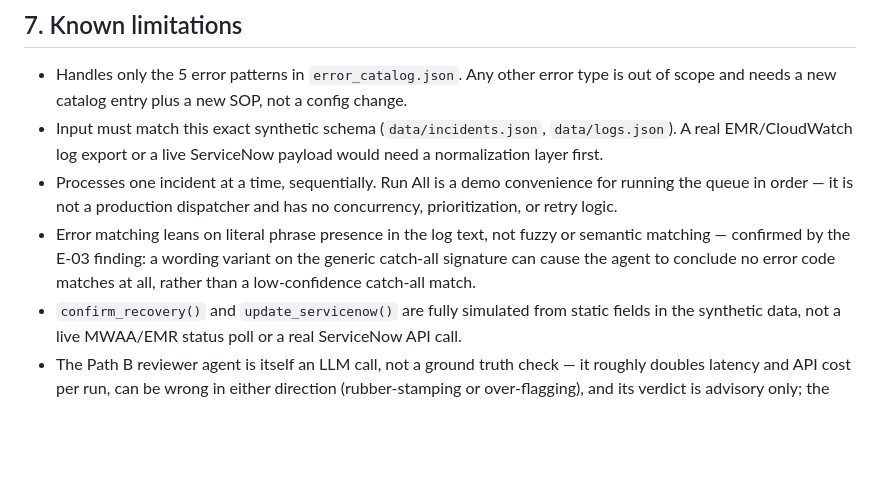
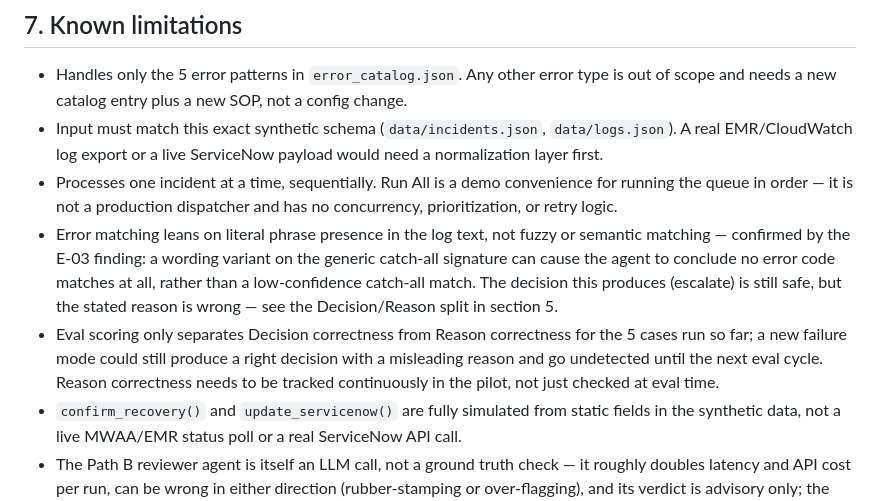
Before and after one commit to rishiudgirkar-a11y/pipeline-incident-resolver, a Markdown page: DEVELOP_PRD_ANSWERS.md, the part around one of its changes. Drawn GitHub-style; blank space fills up the shorter version.

```diff
--- a/DEVELOP_PRD_ANSWERS.md
+++ b/DEVELOP_PRD_ANSWERS.md
@@ -45,7 +49,8 @@ The engineer opens `index.html`, pastes an Anthropic API key into the Settings p
 - Handles only the 5 error patterns in `error_catalog.json`. Any other error type is out of scope and needs a new catalog entry plus a new SOP, not a config change.
 - Input must match this exact synthetic schema (`data/incidents.json`, `data/logs.json`). A real EMR/CloudWatch log export or a live ServiceNow payload would need a normalization layer first.
 - Processes one incident at a time, sequentially. Run All is a demo convenience for running the queue in order — it is not a production dispatcher and has no concurrency, prioritization, or retry logic.
-- Error matching leans on literal phrase presence in the log text, not fuzzy or semantic matching — confirmed by the E-03 finding: a wording variant on the generic catch-all signature can cause the agent to conclude no error code matches at all, rather than a low-confidence catch-all match.
+- Error matching leans on literal phrase presence in the log text, not fuzzy or semantic matching — confirmed by the E-03 finding: a wording variant on the generic catch-all signature can cause the agent to conclude no error code matches at all, rather than a low-confidence catch-all match. The decision this produces (escalate) is still safe, but the stated reason is wrong — see the Decision/Reason split in section 5.
+- Eval scoring only separates Decision correctness from Reason correctness for the 5 cases run so far; a new failure mode could still produce a right decision with a misleading reason and go undetected until the next eval cycle. Reason correctness needs to be tracked continuously in the pilot, not just checked at eval time.
 - `confirm_recovery()` and `update_servicenow()` are fully simulated from static fields in the synthetic data, not a live MWAA/EMR status poll or a real ServiceNow API call.
 - The Path B reviewer agent is itself an LLM call, not a ground truth check — it roughly doubles latency and API cost per run, can be wrong in either direction (rubber-stamping or over-flagging), and its verdict is advisory only; the human is still the only one who can approve, edit, or escalate.
 
```
Also changed, not shown: other parts of DEVELOP_PRD_ANSWERS.md (+11 -7 lines), DEPLOY_PRD_ANSWERS.md (+3 -3 lines).
